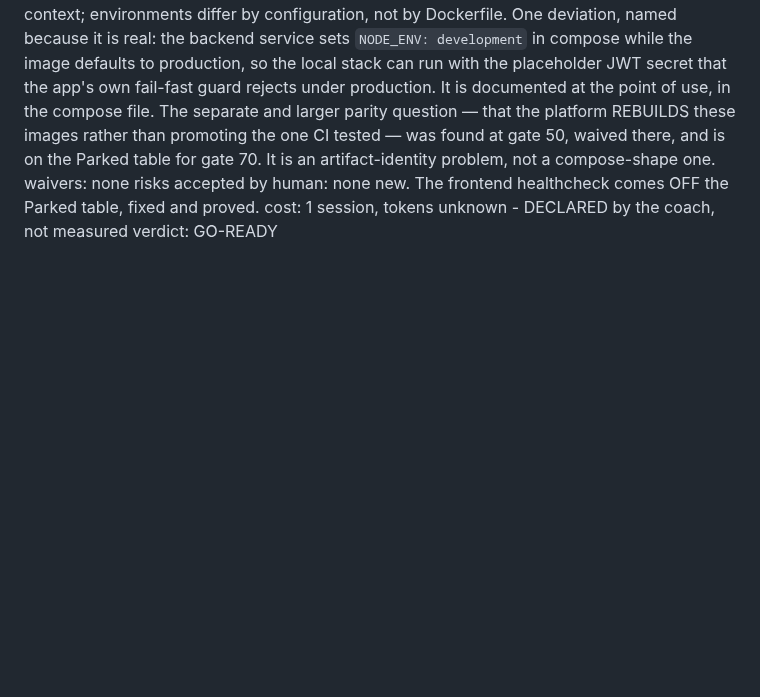
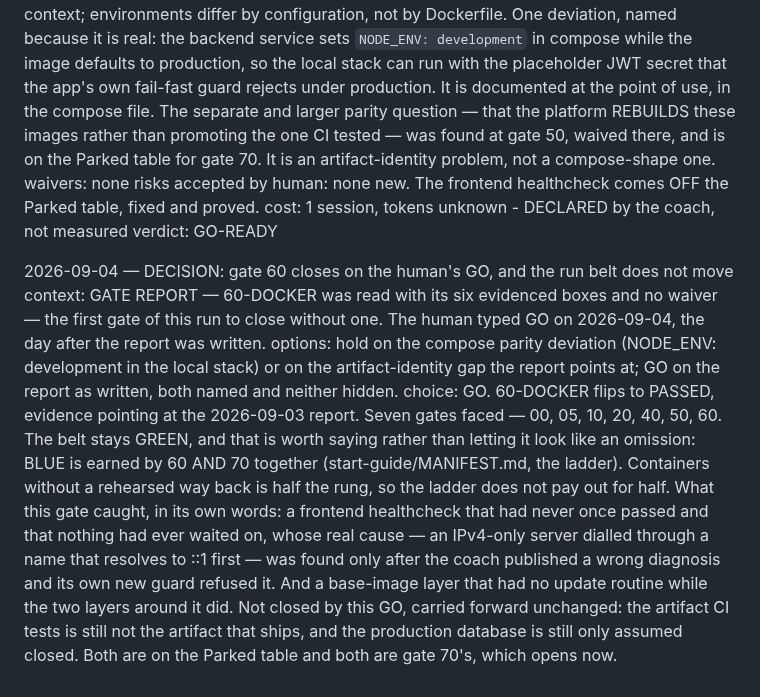
Before and after one commit to mazzyst/skillboss-dojo, a Markdown page: EXAMPLE-RUN-LIVE.md, the part around the change. GitHub-like rendering; blank space fills up the shorter version.

Commit message:
run: the live run journal through gate 60's GO
EXAMPLE-RUN-LIVE.md is a rendering of the source repository's
state/journal.md (SG-5b), re-exported by
start-guide/tools/export-mirror.py. This export carries the GO on
GATE REPORT — 60-DOCKER: seven gates faced, belt still GREEN because
BLUE is earned by 60 and 70 together.

Kit files unchanged — the exporter verified all 37 against
skillboss-start-guide-v2.zip before writing.

Co-Authored-By: Claude Opus 5 <noreply@anthropic.com>
Claude-Session: https://claude.ai/code/session_01RfAG3PNDTZSBq8NUhT3T7A

```diff
--- a/EXAMPLE-RUN-LIVE.md
+++ b/EXAMPLE-RUN-LIVE.md
@@ -1527,3 +1527,28 @@ risks accepted by human: none new. The frontend healthcheck comes OFF the
   Parked table, fixed and proved.
 cost: 1 session, tokens unknown - DECLARED by the coach, not measured
 verdict: GO-READY
+
+2026-09-04 — DECISION: gate 60 closes on the human's GO, and the run belt
+  does not move
+context: GATE REPORT — 60-DOCKER was read with its six evidenced boxes
+  and no waiver — the first gate of this run to close without one. The
+  human typed GO on 2026-09-04, the day after the report was written.
+options: hold on the compose parity deviation (NODE_ENV: development in
+  the local stack) or on the artifact-identity gap the report points at;
+  GO on the report as written, both named and neither hidden.
+choice: GO. 60-DOCKER flips to PASSED, evidence pointing at the
+  2026-09-03 report. Seven gates faced — 00, 05, 10, 20, 40, 50, 60.
+  The belt stays GREEN, and that is worth saying rather than letting it
+  look like an omission: BLUE is earned by 60 AND 70 together
+  (start-guide/MANIFEST.md, the ladder). Containers without a rehearsed
+  way back is half the rung, so the ladder does not pay out for half.
+  What this gate caught, in its own words: a frontend healthcheck that
+  had never once passed and that nothing had ever waited on, whose real
+  cause — an IPv4-only server dialled through a name that resolves to
+  ::1 first — was found only after the coach published a wrong diagnosis
+  and its own new guard refused it. And a base-image layer that had no
+  update routine while the two layers around it did.
+  Not closed by this GO, carried forward unchanged: the artifact CI
+  tests is still not the artifact that ships, and the production
+  database is still only assumed closed. Both are on the Parked table
+  and both are gate 70's, which opens now.
```
